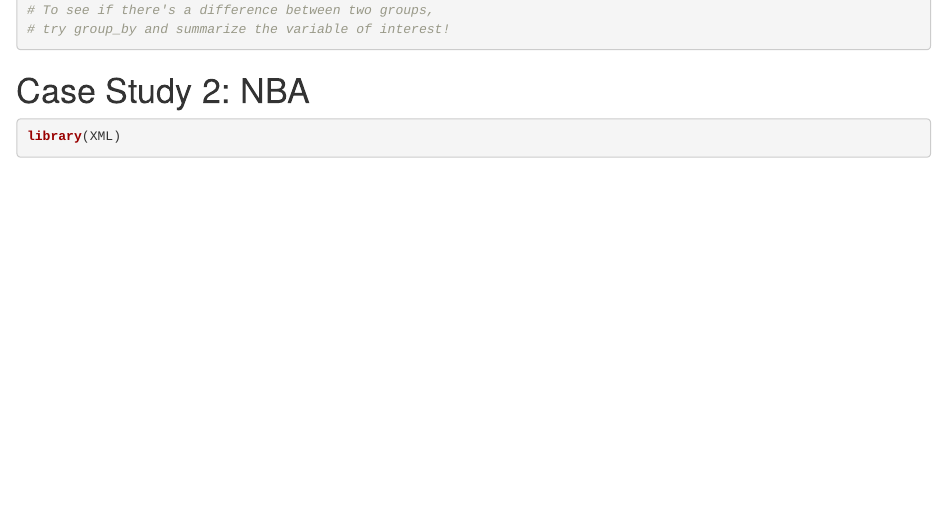
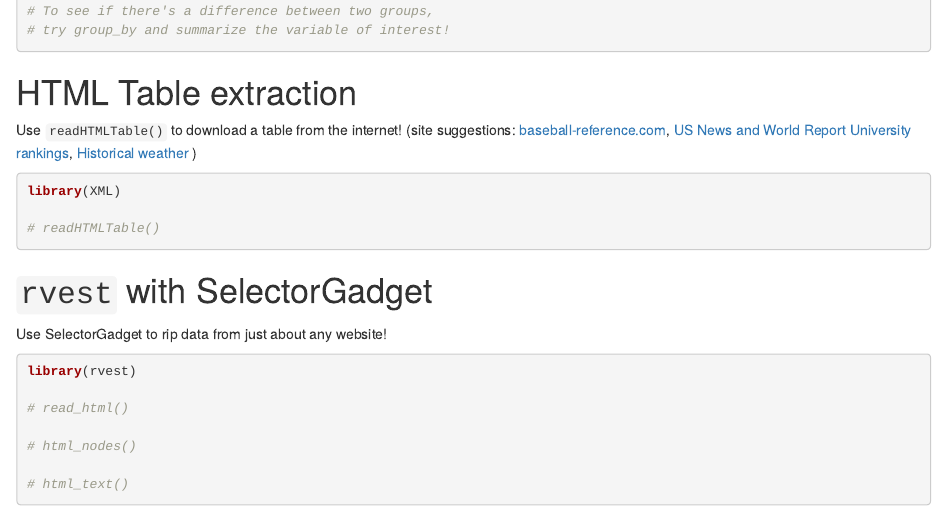
Before and after one commit to gridclub/r-summer-workshops-2016, an R Markdown document (data-extraction-and-preprocessing/workshop2-download.Rmd): the page in a window 1100 px wide, from 2170 px down before the commit and from 2160 px down after it, so that both start at the same text. Rendered offline with R 4.5, knitr and Pandoc, with nearby package versions; some code elsewhere in the file could not run offline.

Commit message:
xml and rvest exercises

````diff
--- a/data-extraction-and-preprocessing/workshop2-download.Rmd
+++ b/data-extraction-and-preprocessing/workshop2-download.Rmd
@@ -72,10 +73,26 @@
 ```
 
 
-# Case Study 2: NBA
+# HTML Table extraction
+
+Use `readHTMLTable()` to download a table from the internet! (site suggestions: [baseball-reference.com](http://www.baseball-reference.com/), [US News and World Report University rankings](http://colleges.usnews.rankingsandreviews.com/best-colleges/rankings/national-universities/data), [Historical weather](https://www.wunderground.com/history/) )
 
 ```{r}
 library(XML)
 
+# readHTMLTable()
+```
 
+# `rvest` with SelectorGadget
+
+Use SelectorGadget to rip data from just about any website!
+
+```{r}
+library(rvest)
+
+# read_html()
+
+# html_nodes()
+
+# html_text()
 ```
````
Also changed, not shown: data-extraction-and-preprocessing/workshop2-download.Rmd (3 more changed lines), 1 other file.
